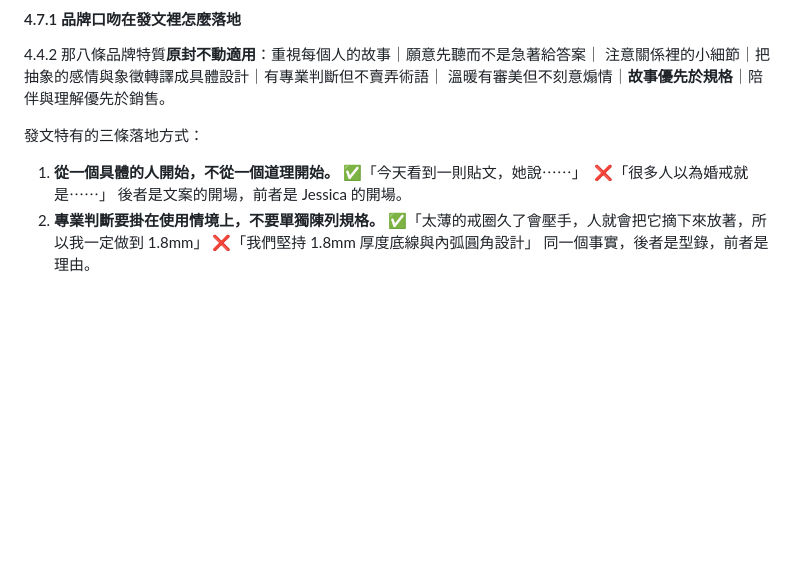
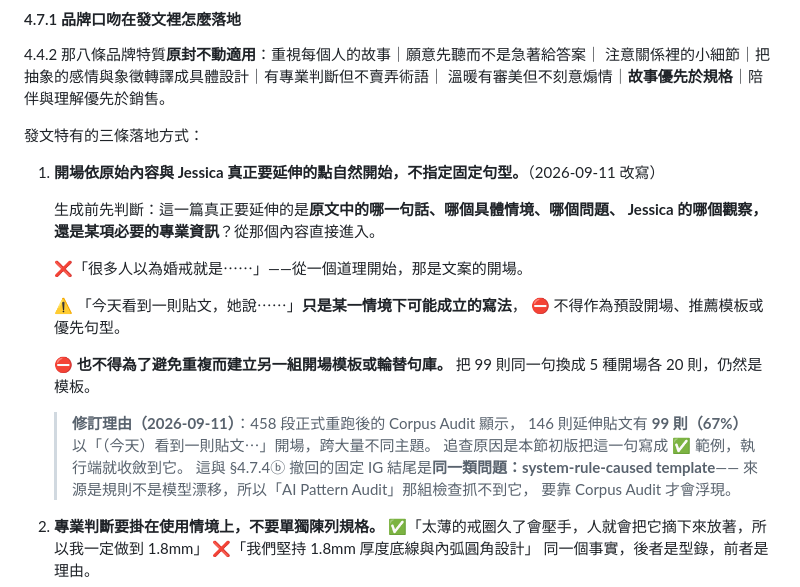
Before and after one commit to lueng0818/tru-mi-threads-dashboard, a Markdown page: references/daily-sop.md, the part around the change. Rendered like a GitHub page; blank space fills up the shorter version.

Commit message:
Sync SOP / tools / skill 2026-09-11

```diff
--- a/references/daily-sop.md
+++ b/references/daily-sop.md
@@ -762,9 +762,25 @@ D 級不寫留言草稿。
 
 發文特有的三條落地方式：
 
-1. **從一個具體的人開始，不從一個道理開始。**
-   ✅「今天看到一則貼文，她說⋯⋯」　❌「很多人以為婚戒就是⋯⋯」
-   後者是文案的開場，前者是 Jessica 的開場。
+1. **開場依原始內容與 Jessica 真正要延伸的點自然開始，不指定固定句型。**（2026-09-11 改寫）
+
+   生成前先判斷：這一篇真正要延伸的是**原文中的哪一句話、哪個具體情境、哪個問題、
+   Jessica 的哪個觀察，還是某項必要的專業資訊**？從那個內容直接進入。
+
+   ❌「很多人以為婚戒就是⋯⋯」——從一個道理開始，那是文案的開場。
+
+   ⚠️ 「今天看到一則貼文，她說⋯⋯」**只是某一情境下可能成立的寫法**，
+   ⛔ 不得作為預設開場、推薦模板或優先句型。
+
+   ⛔ **也不得為了避免重複而建立另一組開場模板或輪替句庫。**
+   把 99 則同一句換成 5 種開場各 20 則，仍然是模板。
+
+   > **修訂理由（2026-09-11）**：458 段正式重跑後的 Corpus Audit 顯示，
+   > 146 則延伸貼文有 **99 則（67%）** 以「（今天）看到一則貼文⋯」開場，跨大量不同主題。
+   > 追查原因是本節初版把這一句寫成 ✅ 範例，執行端就收斂到它。
+   > 這與 §4.7.4ⓑ 撤回的固定 IG 結尾是**同一類問題：system-rule-caused template**——
+   > 來源是規則不是模型漂移，所以「AI Pattern Audit」那組檢查抓不到它，
+   > 要靠 Corpus Audit 才會浮現。
 2. **專業判斷要掛在使用情境上，不要單獨陳列規格。**
    ✅「太薄的戒圈久了會壓手，人就會把它摘下來放著，所以我一定做到 1.8mm」
    ❌「我們堅持 1.8mm 厚度底線與內弧圓角設計」
```
